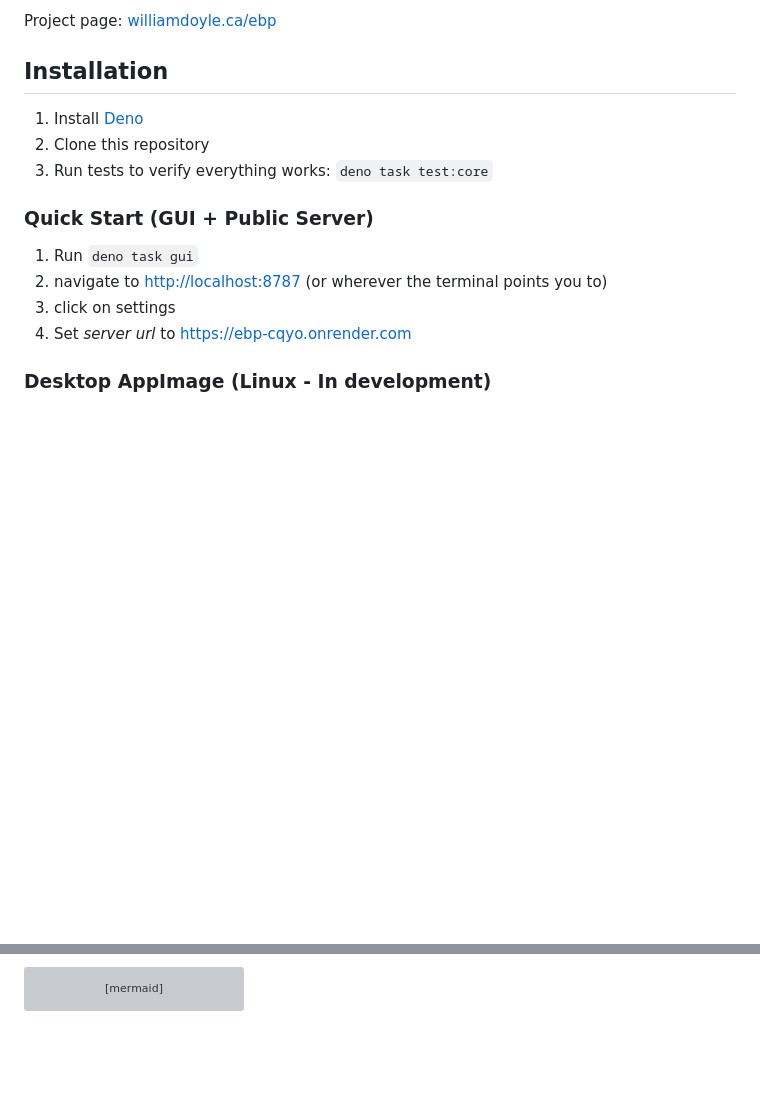
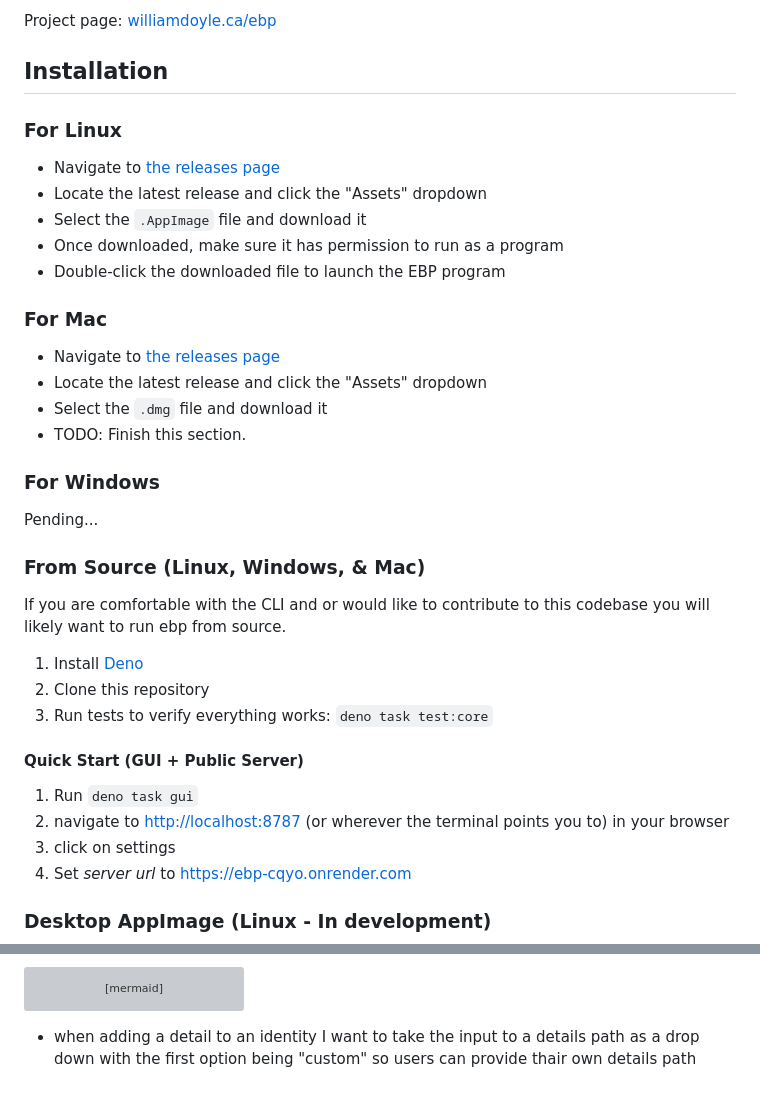
Before and after one commit to willpiam/even-better-privacy, a Markdown page: ReadMe.md, 2 parts joined by grey strips. GitHub-like rendering; blank space fills up the shorter version; grey boxes are pictures that could not be loaded.

````diff
--- a/ReadMe.md
+++ b/ReadMe.md
@@ -12,14 +12,37 @@ Project page: [williamdoyle.ca/ebp](https://williamdoyle.ca/ebp)
 
 ## Installation
 
+### For Linux
+
+- Navigate to [the releases page](https://github.com/willpiam/even-better-privacy/releases)
+- Locate the latest release and click the "Assets" dropdown
+- Select the `.AppImage` file and download it
+- Once downloaded, make sure it has permission to run as a program
+- Double-click the downloaded file to launch the EBP program
+
+### For Mac
+
+- Navigate to [the releases page](https://github.com/willpiam/even-better-privacy/releases)
+- Locate the latest release and click the "Assets" dropdown
+- Select the `.dmg` file and download it
+- TODO: Finish this section.
+
+### For Windows
+
+Pending...
+
+### From Source (Linux, Windows, & Mac)
+
+If you are comfortable with the CLI and or would like to contribute to this codebase you will likely want to run ebp from source.
+
 1. Install [Deno](https://deno.land/)
 2. Clone this repository
 3. Run tests to verify everything works: `deno task test:core`
 
-### Quick Start (GUI + Public Server)
+#### Quick Start (GUI + Public Server)
 
 1. Run `deno task gui`
-2. navigate to [http://localhost:8787](http://localhost:8787) (or wherever the terminal points you to)
+2. navigate to [http://localhost:8787](http://localhost:8787) (or wherever the terminal points you to) in your browser
 3. click on settings
 4. Set *server url* to https://ebp-cqyo.onrender.com
 
@@ -361,3 +384,4 @@ graph TD
     C -->|endorses| H[Hot Key]
 
 ```
+- when adding a detail to an identity I want to take the input to a details path as a drop down with the first option being "custom" so users can provide thair own details path
````
Also changed, not shown: SECURITY_REPORT.md (deleted, +0 -319 lines).
